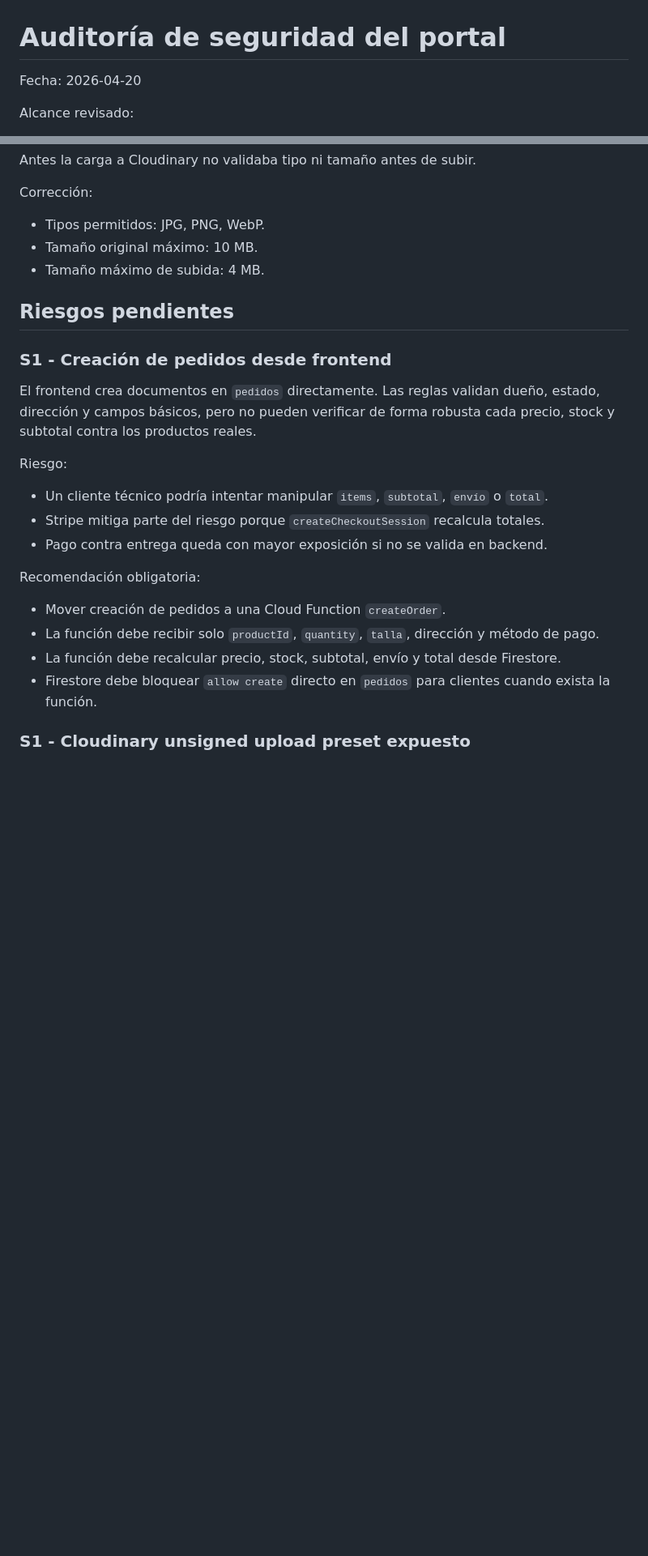
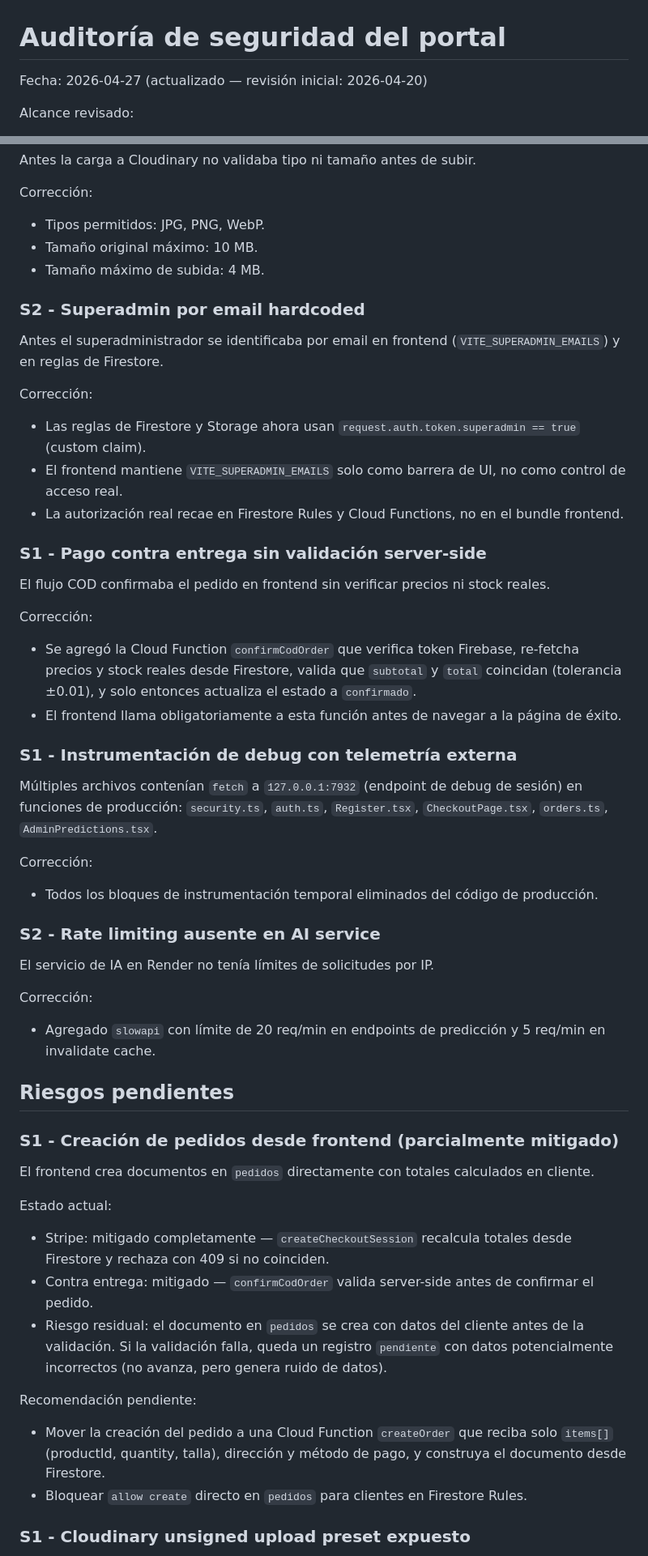
Before and after one commit to 76778920-tech/calzatura-vilchez-v3, a Markdown page: calzatura-vilchez/docs/security-audit.md, 2 parts joined by grey strips. Shown at 81% size. GitHub-like rendering; blank space fills up the shorter version.

Commit message:
docs: actualizar security-audit.md para reflejar estado real de controles implementados

```diff
--- a/calzatura-vilchez/docs/security-audit.md
+++ b/calzatura-vilchez/docs/security-audit.md
@@ -1,6 +1,6 @@
 # Auditoría de seguridad del portal
 
-Fecha: 2026-04-20
+Fecha: 2026-04-27 (actualizado — revisión inicial: 2026-04-20)
 
 Alcance revisado:
 
@@ -77,24 +77,57 @@ Corrección:
 - Tamaño original máximo: 10 MB.
 - Tamaño máximo de subida: 4 MB.
 
+### S2 - Superadmin por email hardcoded
+
+Antes el superadministrador se identificaba por email en frontend (`VITE_SUPERADMIN_EMAILS`) y en reglas de Firestore.
+
+Corrección:
+
+- Las reglas de Firestore y Storage ahora usan `request.auth.token.superadmin == true` (custom claim).
+- El frontend mantiene `VITE_SUPERADMIN_EMAILS` solo como barrera de UI, no como control de acceso real.
+- La autorización real recae en Firestore Rules y Cloud Functions, no en el bundle frontend.
+
+### S1 - Pago contra entrega sin validación server-side
+
+El flujo COD confirmaba el pedido en frontend sin verificar precios ni stock reales.
+
+Corrección:
+
+- Se agregó la Cloud Function `confirmCodOrder` que verifica token Firebase, re-fetcha precios y stock reales desde Firestore, valida que `subtotal` y `total` coincidan (tolerancia ±0.01), y solo entonces actualiza el estado a `confirmado`.
+- El frontend llama obligatoriamente a esta función antes de navegar a la página de éxito.
+
+### S1 - Instrumentación de debug con telemetría externa
+
+Múltiples archivos contenían `fetch` a `127.0.0.1:7932` (endpoint de debug de sesión) en funciones de producción: `security.ts`, `auth.ts`, `Register.tsx`, `CheckoutPage.tsx`, `orders.ts`, `AdminPredictions.tsx`.
+
+Corrección:
+
+- Todos los bloques de instrumentación temporal eliminados del código de producción.
+
+### S2 - Rate limiting ausente en AI service
+
+El servicio de IA en Render no tenía límites de solicitudes por IP.
+
+Corrección:
+
+- Agregado `slowapi` con límite de 20 req/min en endpoints de predicción y 5 req/min en invalidate cache.
+
 ## Riesgos pendientes
 
-### S1 - Creación de pedidos desde frontend
+### S1 - Creación de pedidos desde frontend (parcialmente mitigado)
 
-El frontend crea documentos en `pedidos` directamente. Las reglas validan dueño, estado, dirección y campos básicos, pero no pueden verificar de forma robusta cada precio, stock y subtotal contra los productos reales.
+El frontend crea documentos en `pedidos` directamente con totales calculados en cliente.
 
-Riesgo:
+Estado actual:
 
-- Un cliente técnico podría intentar manipular `items`, `subtotal`, `envío` o `total`.
-- Stripe mitiga parte del riesgo porque `createCheckoutSession` recalcula totales.
-- Pago contra entrega queda con mayor exposición si no se valida en backend.
+- Stripe: mitigado completamente — `createCheckoutSession` recalcula totales desde Firestore y rechaza con 409 si no coinciden.
+- Contra entrega: mitigado — `confirmCodOrder` valida server-side antes de confirmar el pedido.
+- Riesgo residual: el documento en `pedidos` se crea con datos del cliente antes de la validación. Si la validación falla, queda un registro `pendiente` con datos potencialmente incorrectos (no avanza, pero genera ruido de datos).
 
-Recomendación obligatoria:
+Recomendación pendiente:
 
-- Mover creación de pedidos a una Cloud Function `createOrder`.
-- La función debe recibir solo `productId`, `quantity`, `talla`, dirección y método de pago.
-- La función debe recalcular precio, stock, subtotal, envío y total desde Firestore.
-- Firestore debe bloquear `allow create` directo en `pedidos` para clientes cuando exista la función.
+- Mover la creación del pedido a una Cloud Function `createOrder` que reciba solo `items[]` (productId, quantity, talla), dirección y método de pago, y construya el documento desde Firestore.
+- Bloquear `allow create` directo en `pedidos` para clientes en Firestore Rules.
 
 ### S1 - Cloudinary unsigned upload preset expuesto
 
```
Also changed, not shown: other parts of calzatura-vilchez/docs/security-audit.md (+1 -15 lines).
